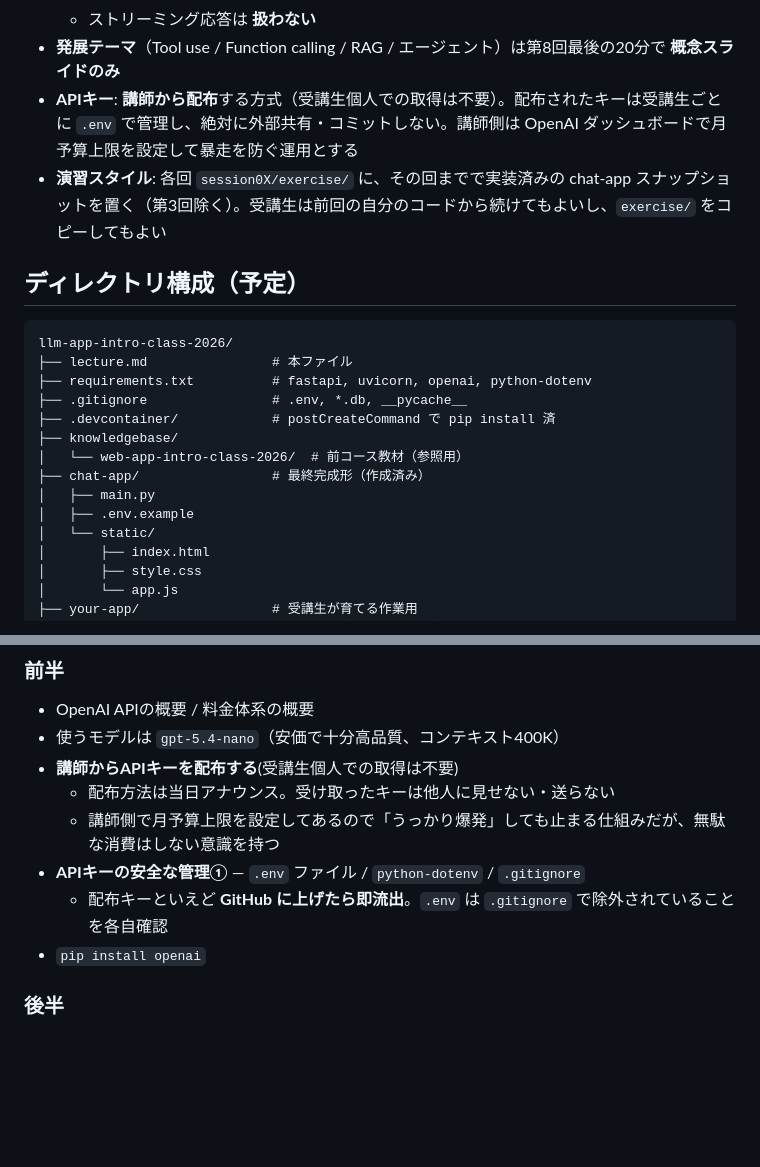
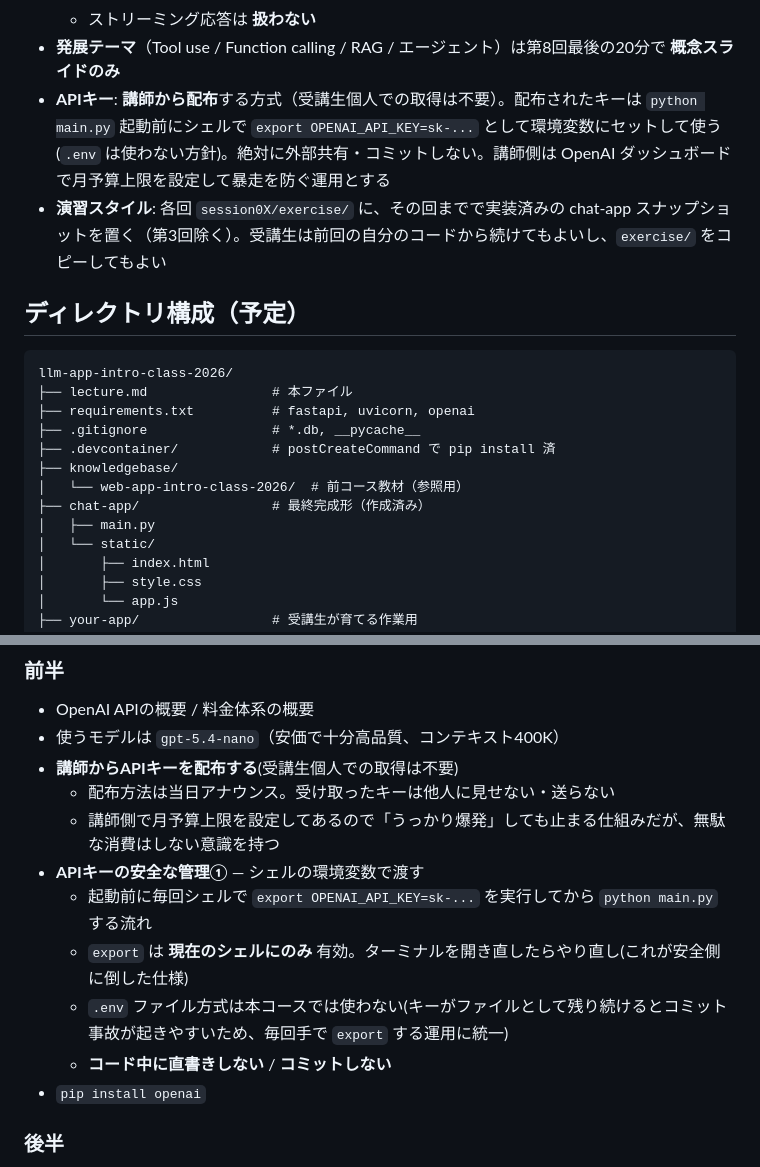
Before and after one commit to kappaexpress/llm-app-intro-class-2026, a Markdown page: lecture.md, 2 parts joined by grey strips. GitHub-like rendering; blank space fills up the shorter version.

Commit message:
Update lecture.md: clarify API key management and remove .env references

````diff
--- a/lecture.md
+++ b/lecture.md
@@ -17,7 +17,7 @@ LLMの基礎を学びながら、最終的に **複数会話の保存・切り
   - システムプロンプトは内部対応（UIは最後20分で軽く紹介）
   - ストリーミング応答は **扱わない**
 - **発展テーマ**（Tool use / Function calling / RAG / エージェント）は第8回最後の20分で **概念スライドのみ**
-- **APIキー**: **講師から配布**する方式（受講生個人での取得は不要）。配布されたキーは受講生ごとに `.env` で管理し、絶対に外部共有・コミットしない。講師側は OpenAI ダッシュボードで月予算上限を設定して暴走を防ぐ運用とする
+- **APIキー**: **講師から配布**する方式（受講生個人での取得は不要）。配布されたキーは `python main.py` 起動前にシェルで `export OPENAI_API_KEY=sk-...` として環境変数にセットして使う(`.env` は使わない方針)。絶対に外部共有・コミットしない。講師側は OpenAI ダッシュボードで月予算上限を設定して暴走を防ぐ運用とする
 - **演習スタイル**: 各回 `session0X/exercise/` に、その回までで実装済みの chat-app スナップショットを置く（第3回除く）。受講生は前回の自分のコードから続けてもよいし、`exercise/` をコピーしてもよい
 
 ## ディレクトリ構成（予定）
@@ -25,14 +25,13 @@ LLMの基礎を学びながら、最終的に **複数会話の保存・切り
 ```
 llm-app-intro-class-2026/
 ├── lecture.md                # 本ファイル
-├── requirements.txt          # fastapi, uvicorn, openai, python-dotenv
-├── .gitignore                # .env, *.db, __pycache__
+├── requirements.txt          # fastapi, uvicorn, openai
+├── .gitignore                # *.db, __pycache__
 ├── .devcontainer/            # postCreateCommand で pip install 済
 ├── knowledgebase/
 │   └── web-app-intro-class-2026/  # 前コース教材（参照用）
 ├── chat-app/                 # 最終完成形（作成済み）
 │   ├── main.py
-│   ├── .env.example
 │   └── static/
 │       ├── index.html
 │       ├── style.css
@@ -165,8 +164,11 @@ Python から OpenAI API を呼んで返答が返ってくる体験をする
 - **講師からAPIキーを配布する**(受講生個人での取得は不要)
   - 配布方法は当日アナウンス。受け取ったキーは他人に見せない・送らない
   - 講師側で月予算上限を設定してあるので「うっかり爆発」しても止まる仕組みだが、無駄な消費はしない意識を持つ
-- **APIキーの安全な管理①** — `.env` ファイル / `python-dotenv` / `.gitignore`
-  - 配布キーといえど **GitHub に上げたら即流出**。`.env` は `.gitignore` で除外されていることを各自確認
+- **APIキーの安全な管理①** — シェルの環境変数で渡す
+  - 起動前に毎回シェルで `export OPENAI_API_KEY=sk-...` を実行してから `python main.py` する流れ
+  - `export` は **現在のシェルにのみ** 有効。ターミナルを開き直したらやり直し(これが安全側に倒した仕様)
+  - `.env` ファイル方式は本コースでは使わない(キーがファイルとして残り続けるとコミット事故が起きやすいため、毎回手で `export` する運用に統一)
+  - **コード中に直書きしない** / **コミットしない**
 - `pip install openai`
 
 ### 後半
````
